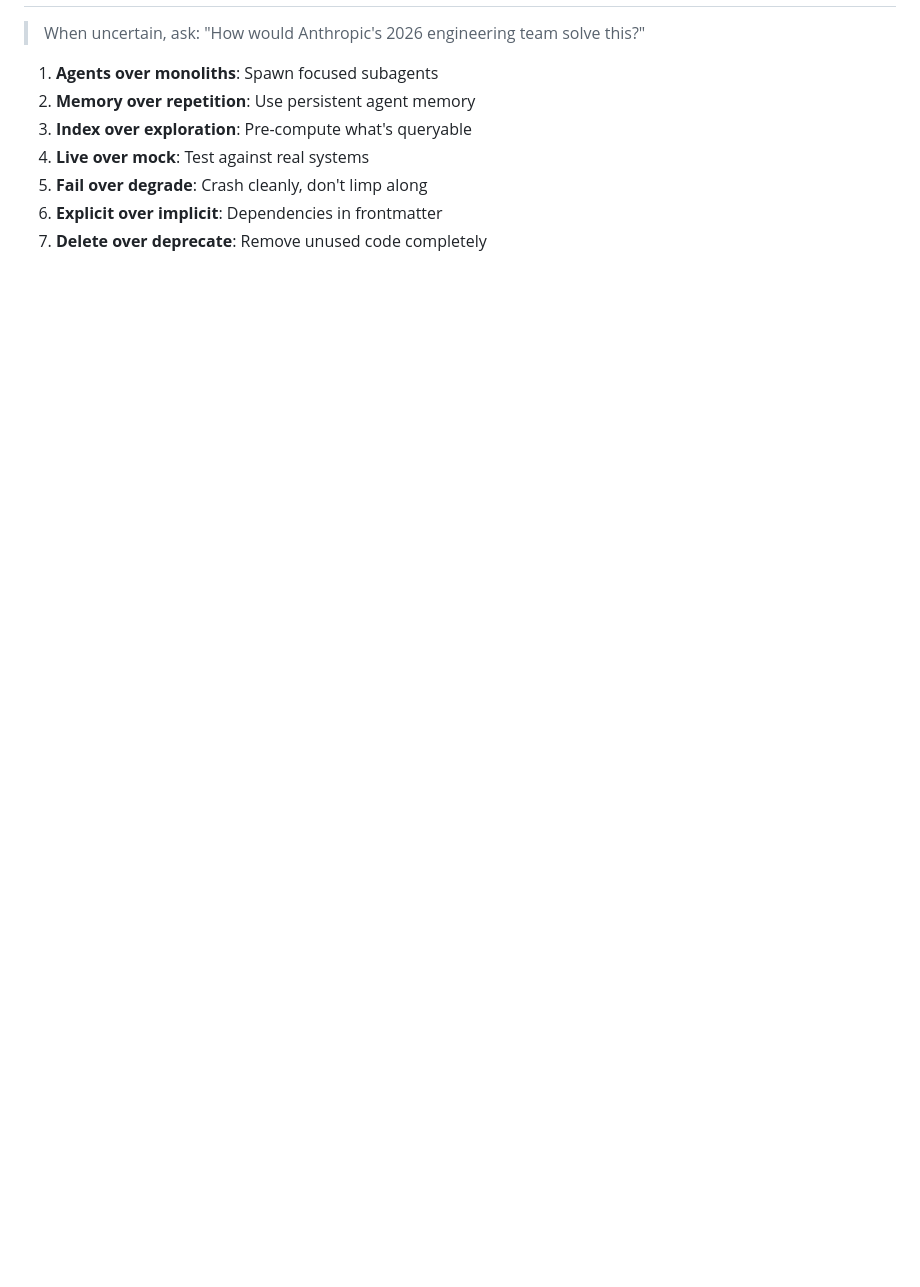
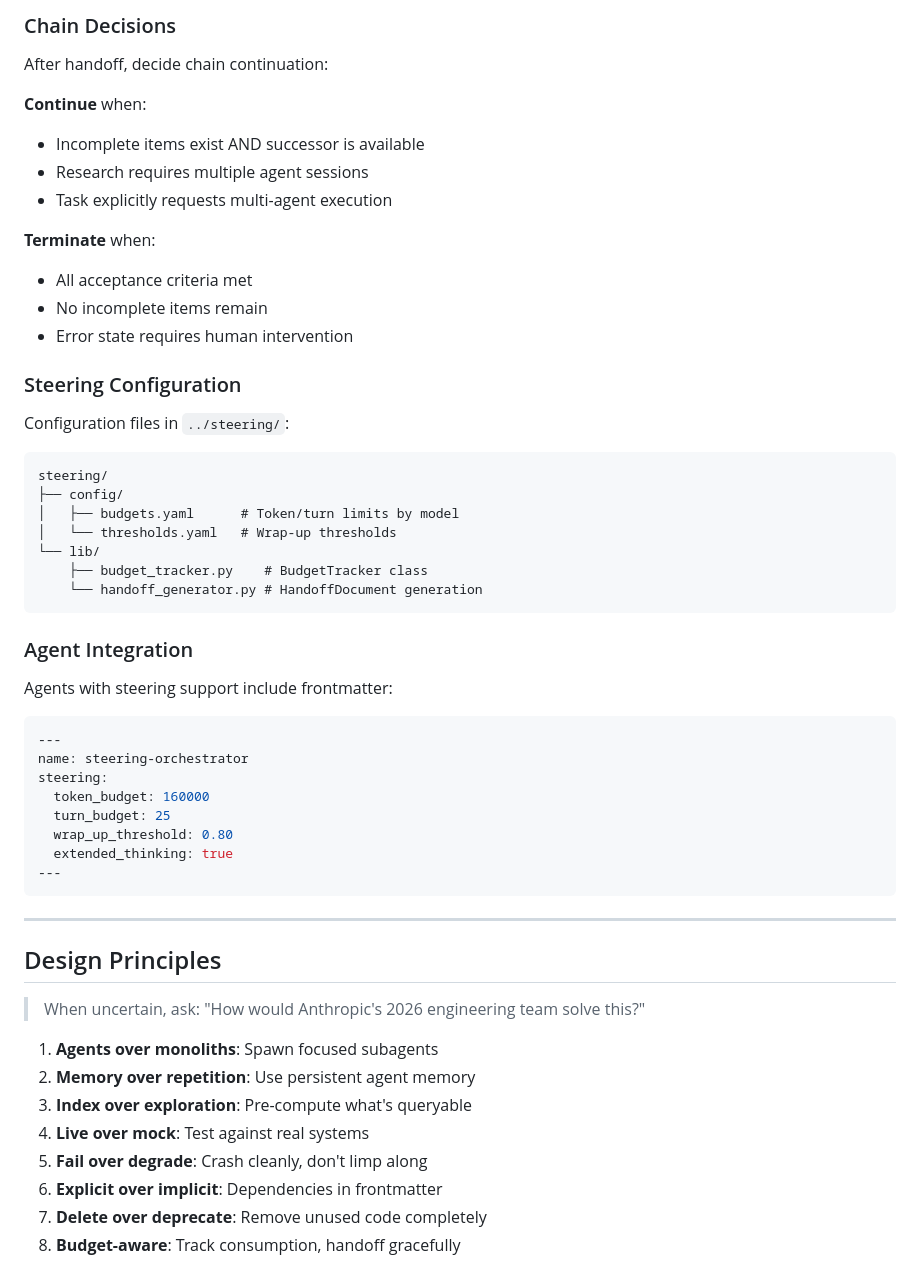
Before and after one commit to jadecli-ai/pm, a Markdown page: pm/CLAUDE.md, the part around one of its changes. Drawn GitHub-style; blank space fills up the shorter version.

````diff
--- a/pm/CLAUDE.md
+++ b/pm/CLAUDE.md
@@ -315,3 +383,49 @@ Conventional commits auto-generate CHANGELOG.md:
+### Chain Decisions
+
+After handoff, decide chain continuation:
+
+**Continue** when:
+- Incomplete items exist AND successor is available
+- Research requires multiple agent sessions
+- Task explicitly requests multi-agent execution
+
+**Terminate** when:
+- All acceptance criteria met
+- No incomplete items remain
+- Error state requires human intervention
+
+### Steering Configuration
+
+Configuration files in `../steering/`:
+
+```
+steering/
+├── config/
+│   ├── budgets.yaml      # Token/turn limits by model
+│   └── thresholds.yaml   # Wrap-up thresholds
+└── lib/
+    ├── budget_tracker.py    # BudgetTracker class
+    └── handoff_generator.py # HandoffDocument generation
+```
+
+### Agent Integration
+
+Agents with steering support include frontmatter:
+
+```yaml
+---
+name: steering-orchestrator
+steering:
+  token_budget: 160000
+  turn_budget: 25
+  wrap_up_threshold: 0.80
+  extended_thinking: true
+---
+```
+
+---
+
+## Design Principles
 
 > When uncertain, ask: "How would Anthropic's 2026 engineering team solve this?"
 
@@ -322,3 +436,4 @@ Conventional commits auto-generate CHANGELOG.md:
 5. **Fail over degrade**: Crash cleanly, don't limp along
 6. **Explicit over implicit**: Dependencies in frontmatter
 7. **Delete over deprecate**: Remove unused code completely
+8. **Budget-aware**: Track consumption, handoff gracefully
````
Also changed, not shown: other parts of pm/CLAUDE.md (+69 -1 lines), CLAUDE.md (+75 -0 lines).
